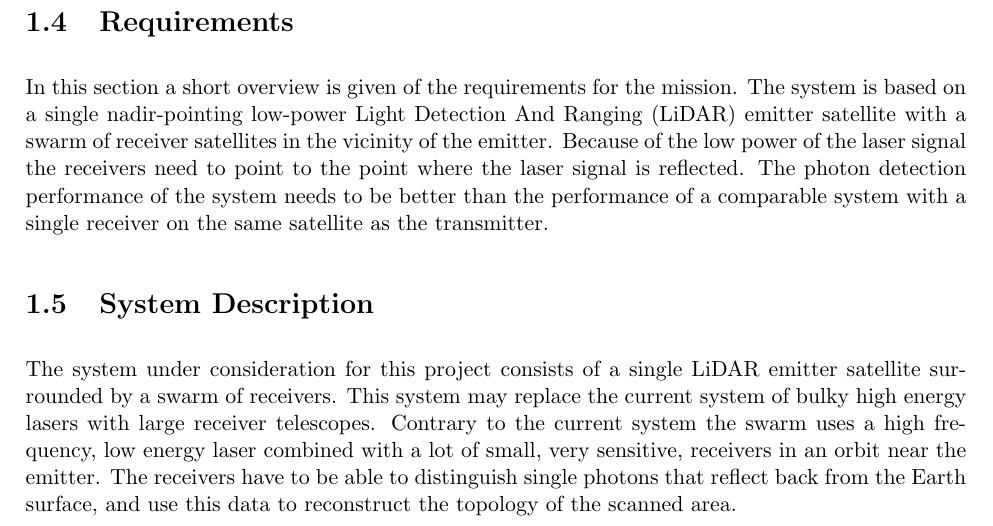
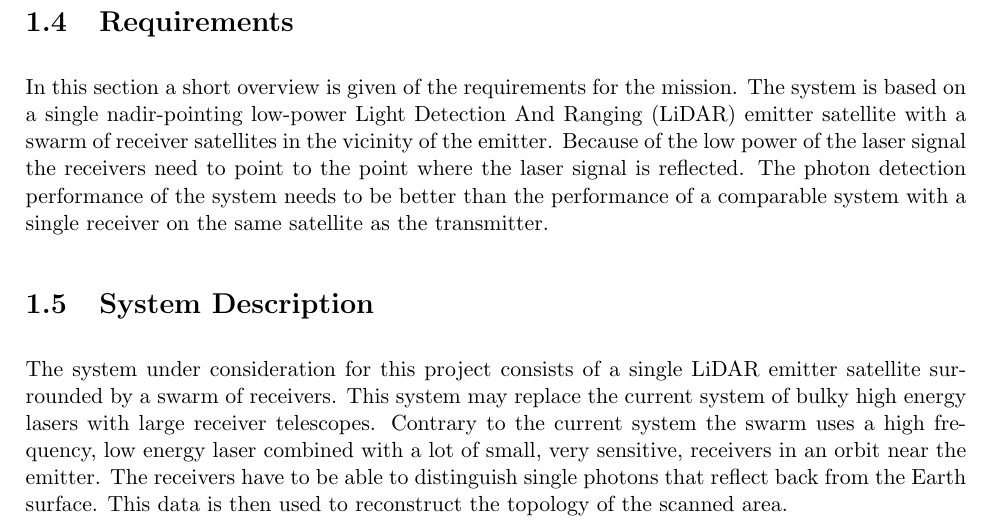
Before and after one commit to thewisenerd/laser-swarm, a LaTeX thesis (report/compiledProjectPlan.tex, which reads report/chapters/dsePPSystemDescription.tex): part of page 5 of 16, cut so that both start at the same text. Compiled offline with pdfLaTeX.

Commit message:
git-svn-id: svn://localhost/tmp/testgc/trunk@66 230b2fa6-915b-415b-b5c9-3ad8ff460498

```diff
--- a/report/chapters/dsePPSystemDescription.tex
+++ b/report/chapters/dsePPSystemDescription.tex
@@ -1,3 +1,3 @@
 \section{System Description}
 \label{dsePPSystemDescription}
-The system under consideration for this project consists of a single LiDAR emitter satellite surrounded by a swarm of receivers. This system may replace the current system of bulky high energy lasers with large receiver telescopes. Contrary to the current system the swarm uses a high frequency, low energy laser combined with a lot of small, very sensitive, receivers in an orbit near the emitter. The receivers have to be able to distinguish single photons that reflect back from the Earth surface, and use this data to reconstruct the topology of the scanned area.
+The system under consideration for this project consists of a single LiDAR emitter satellite surrounded by a swarm of receivers. This system may replace the current system of bulky high energy lasers with large receiver telescopes. Contrary to the current system the swarm uses a high frequency, low energy laser combined with a lot of small, very sensitive, receivers in an orbit near the emitter. The receivers have to be able to distinguish single photons that reflect back from the Earth surface. This data is then used to reconstruct the topology of the scanned area.
```
